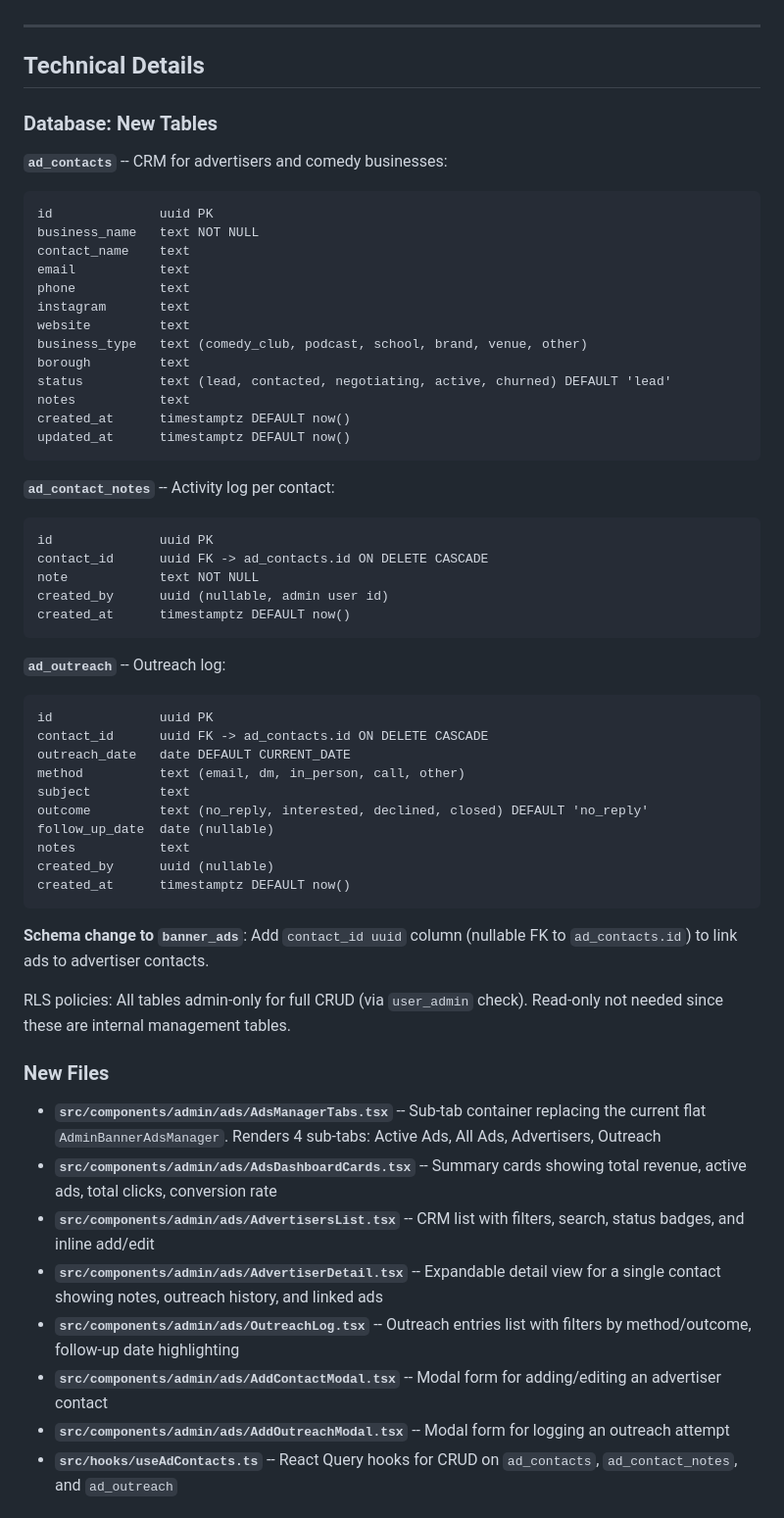
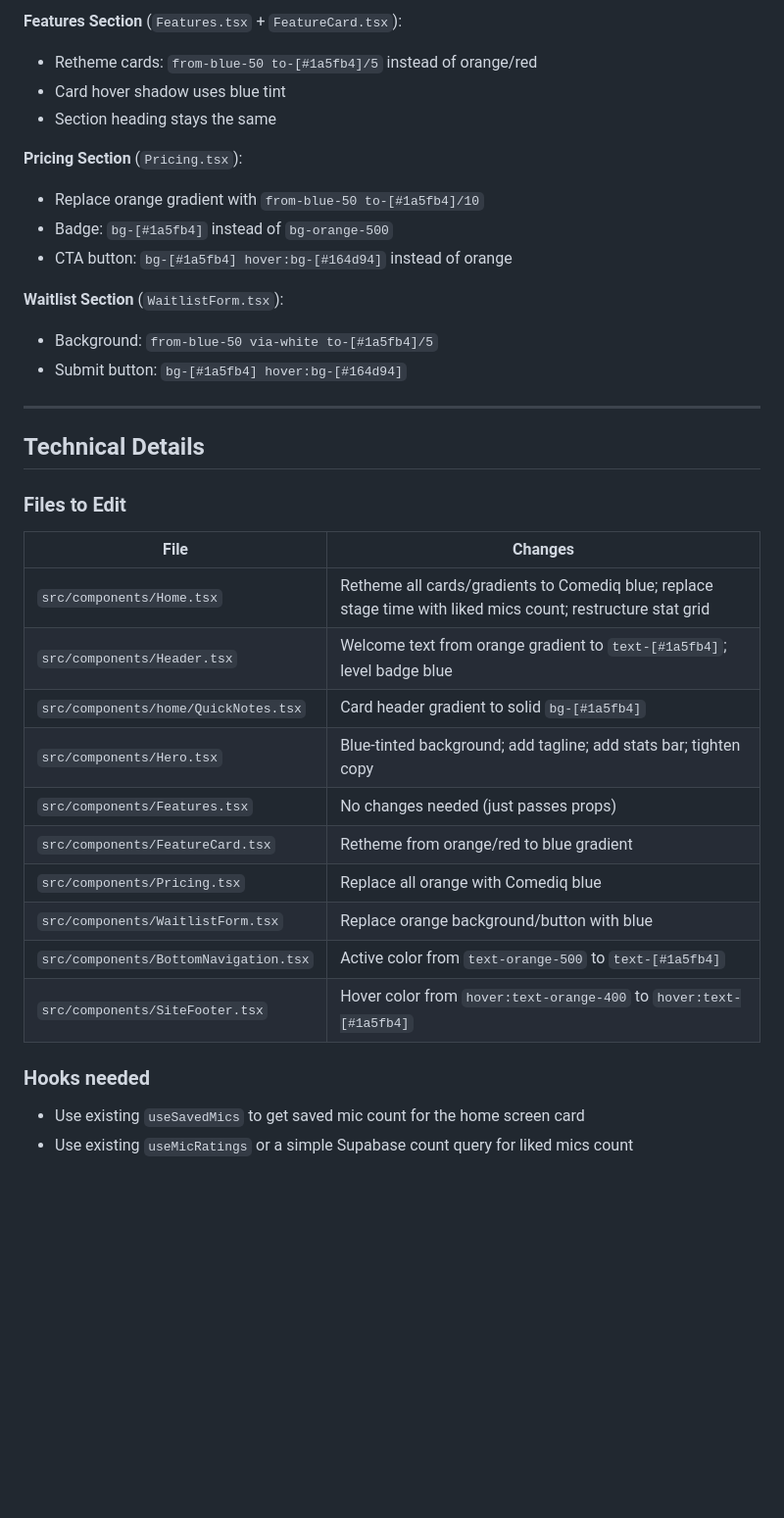
Before and after one commit to malevcode/comediq-7d092b89, a Markdown page: .lovable/plan.md, the part around one of its changes. Shown at 98% size. Drawn GitHub-style; blank space fills up the shorter version.

Commit message:
Updated plan file
Edited UI in Lovable

````diff
--- a/.lovable/plan.md
+++ b/.lovable/plan.md
@@ -29,62 +60,37 @@ Upgrade the existing banner ads tab with sub-navigation:
+**Features Section** (`Features.tsx` + `FeatureCard.tsx`):
+- Retheme cards: `from-blue-50 to-[#1a5fb4]/5` instead of orange/red
+- Card hover shadow uses blue tint
+- Section heading stays the same
+
+**Pricing Section** (`Pricing.tsx`):
+- Replace orange gradient with `from-blue-50 to-[#1a5fb4]/10`
+- Badge: `bg-[#1a5fb4]` instead of `bg-orange-500`
+- CTA button: `bg-[#1a5fb4] hover:bg-[#164d94]` instead of orange
+
+**Waitlist Section** (`WaitlistForm.tsx`):
+- Background: `from-blue-50 via-white to-[#1a5fb4]/5`
+- Submit button: `bg-[#1a5fb4] hover:bg-[#164d94]`
 
 ---
 
 ## Technical Details
 
-### Database: New Tables
+### Files to Edit
 
-**`ad_contacts`** -- CRM for advertisers and comedy businesses:
-```text
-id              uuid PK
-business_name   text NOT NULL
-contact_name    text
-email           text
-phone           text
-instagram       text
-website         text
-business_type   text (comedy_club, podcast, school, brand, venue, other)
-borough         text
-status          text (lead, contacted, negotiating, active, churned) DEFAULT 'lead'
-notes           text
-created_at      timestamptz DEFAULT now()
-updated_at      timestamptz DEFAULT now()
-```
+| File | Changes |
+|------|---------|
+| `src/components/Home.tsx` | Retheme all cards/gradients to Comediq blue; replace stage time with liked mics count; restructure stat grid |
+| `src/components/Header.tsx` | Welcome text from orange gradient to `text-[#1a5fb4]`; level badge blue |
+| `src/components/home/QuickNotes.tsx` | Card header gradient to solid `bg-[#1a5fb4]` |
+| `src/components/Hero.tsx` | Blue-tinted background; add tagline; add stats bar; tighten copy |
+| `src/components/Features.tsx` | No changes needed (just passes props) |
+| `src/components/FeatureCard.tsx` | Retheme from orange/red to blue gradient |
+| `src/components/Pricing.tsx` | Replace all orange with Comediq blue |
+| `src/components/WaitlistForm.tsx` | Replace orange background/button with blue |
+| `src/components/BottomNavigation.tsx` | Active color from `text-orange-500` to `text-[#1a5fb4]` |
+| `src/components/SiteFooter.tsx` | Hover color from `hover:text-orange-400` to `hover:text-[#1a5fb4]` |
 
-**`ad_contact_notes`** -- Activity log per contact:
-```text
-id              uuid PK
-contact_id      uuid FK -> ad_contacts.id ON DELETE CASCADE
-note            text NOT NULL
-created_by      uuid (nullable, admin user id)
-created_at      timestamptz DEFAULT now()
-```
+### Hooks needed
+- Use existing `useSavedMics` to get saved mic count for the home screen card
+- Use existing `useMicRatings` or a simple Supabase count query for liked mics count
 
-**`ad_outreach`** -- Outreach log:
-```text
-id              uuid PK
-contact_id      uuid FK -> ad_contacts.id ON DELETE CASCADE
-outreach_date   date DEFAULT CURRENT_DATE
-method          text (email, dm, in_person, call, other)
-subject         text
-outcome         text (no_reply, interested, declined, closed) DEFAULT 'no_reply'
-follow_up_date  date (nullable)
-notes           text
-created_by      uuid (nullable)
-created_at      timestamptz DEFAULT now()
-```
-
-**Schema change to `banner_ads`**: Add `contact_id uuid` column (nullable FK to `ad_contacts.id`) to link ads to advertiser contacts.
-
-RLS policies: All tables admin-only for full CRUD (via `user_admin` check). Read-only not needed since these are internal management tables.
-
-### New Files
-
-- **`src/components/admin/ads/AdsManagerTabs.tsx`** -- Sub-tab container replacing the current flat `AdminBannerAdsManager`. Renders 4 sub-tabs: Active Ads, All Ads, Advertisers, Outreach
-- **`src/components/admin/ads/AdsDashboardCards.tsx`** -- Summary cards showing total revenue, active ads, total clicks, conversion rate
-- **`src/components/admin/ads/AdvertisersList.tsx`** -- CRM list with filters, search, status badges, and inline add/edit
-- **`src/components/admin/ads/AdvertiserDetail.tsx`** -- Expandable detail view for a single contact showing notes, outreach history, and linked ads
-- **`src/components/admin/ads/OutreachLog.tsx`** -- Outreach entries list with filters by method/outcome, follow-up date highlighting
-- **`src/components/admin/ads/AddContactModal.tsx`** -- Modal form for adding/editing an advertiser contact
-- **`src/components/admin/ads/AddOutreachModal.tsx`** -- Modal form for logging an outreach attempt
-- **`src/hooks/useAdContacts.ts`** -- React Query hooks for CRUD on `ad_contacts`, `ad_contact_notes`, and `ad_outreach`
-
````
Also changed, not shown: other parts of .lovable/plan.md (+54 -35 lines).
